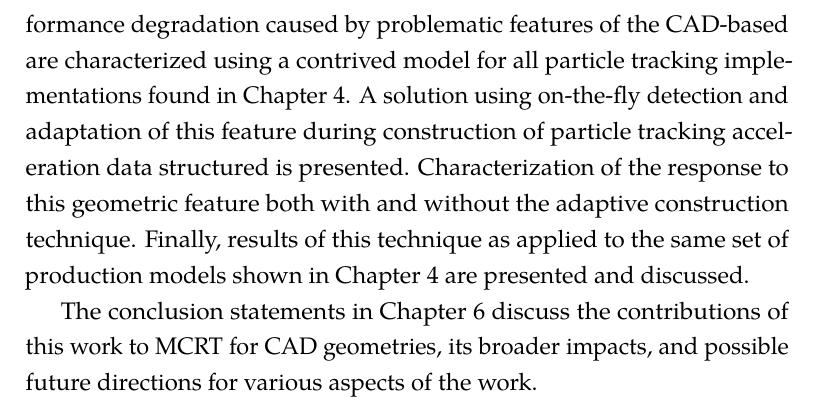
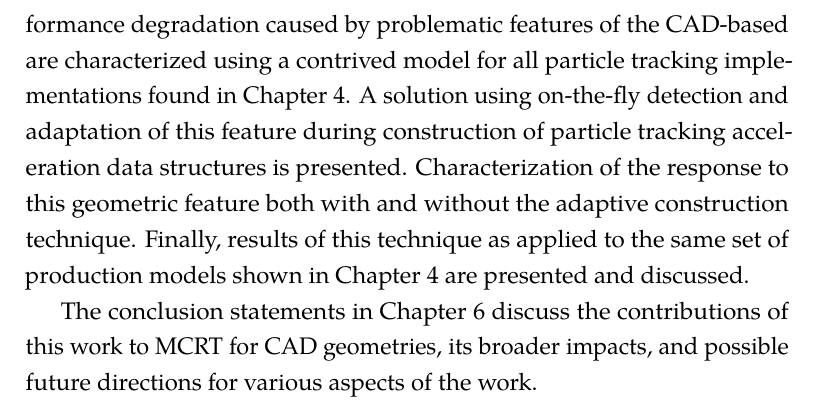
Before and after one commit to pshriwise/dissertation, a LaTeX thesis (document/dissertation.tex, which reads document/chapters/01-introduction.tex): part of page 30 of 177, cut so that both start at the same text. Compiled offline with pdfLaTeX.

Commit message:
Spelling correction.

```diff
--- a/document/chapters/01-introduction.tex
+++ b/document/chapters/01-introduction.tex
@@ -228,7 +228,7 @@ MCRT. Performance degradation caused by problematic features of the CAD-based
 are characterized using a contrived model for all particle tracking
 implementations found in Chapter \ref{ch:simd_bvh}. A solution using on-the-fly
 detection and adaptation of this feature during construction of particle tracking
-acceleration data structured is presented. Characterization of the response to
+acceleration data structures is presented. Characterization of the response to
 this geometric feature both with and without the adaptive construction
 technique. Finally, results of this technique as applied to the same set of
 production models shown in Chapter \ref{ch:simd_bvh} are presented and discussed.
```
